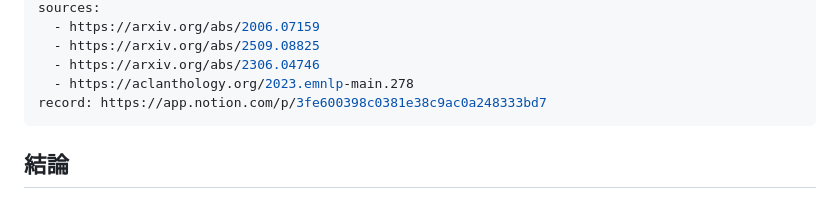
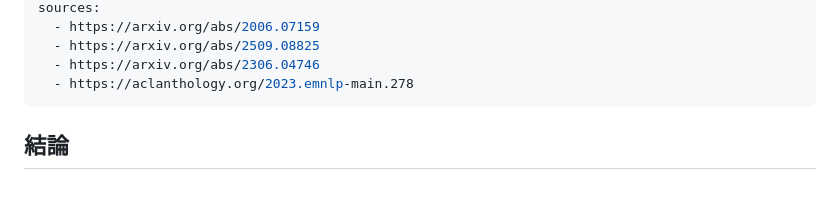
Before and after one commit to spin-glass/lab-research-notes, a Markdown page: notes/2026-10-27-ambiguous-labels-ai-audit.md, the part around the change. Rendered like a GitHub page.

Commit message:
update: 曖昧な画像のラベルの持ち方とAIラベルの監査
非公開の Notion の記録へのリンク（record）を消した。ノートは公開されるので、非公開の資料に依存しない。

Co-Authored-By: Claude Opus 5.5 <noreply@anthropic.com>

```diff
--- a/notes/2026-10-27-ambiguous-labels-ai-audit.md
+++ b/notes/2026-10-27-ambiguous-labels-ai-audit.md
@@ -9,7 +9,6 @@ sources:
   - https://arxiv.org/abs/2509.08825
   - https://arxiv.org/abs/2306.04746
   - https://aclanthology.org/2023.emnlp-main.278
-record: https://app.notion.com/p/3fe600398c0381e38c9ac0a248333bd7
 ---
 
 ## 結論
```
